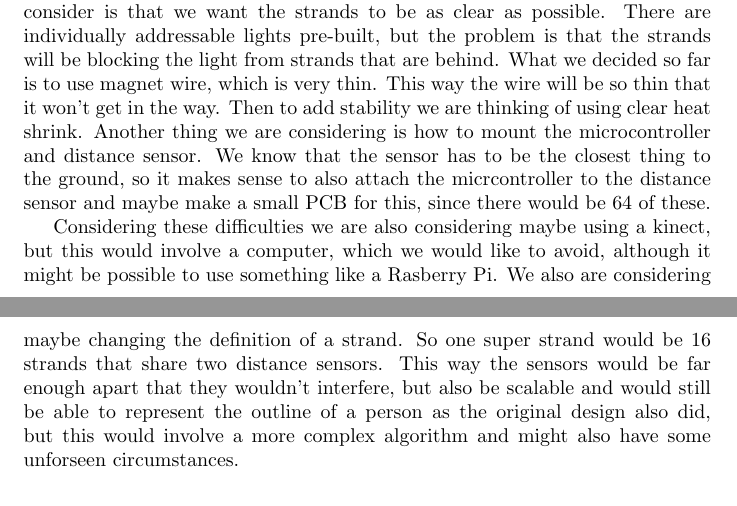
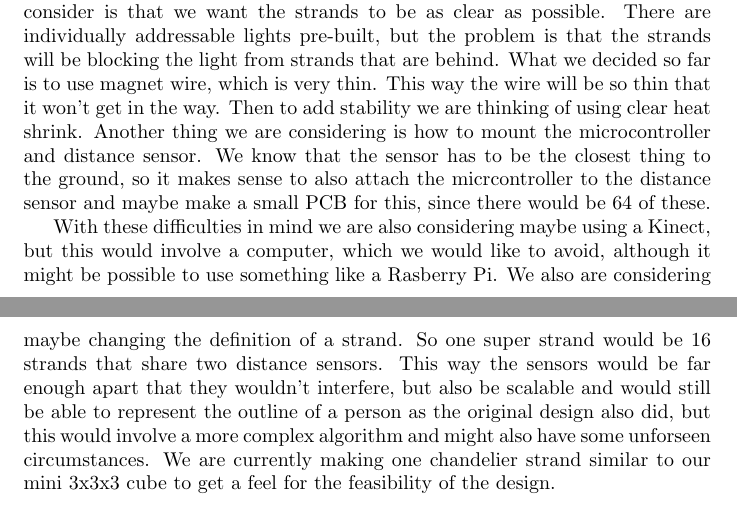
Before and after one commit to Toad2186/eecs149, a LaTeX document (project/Milestorne1/milestone1.tex): two parts of pages 1 and 2 of 2, joined at a grey line, cut so that both start at the same text. Compiled offline with pdfLaTeX.

Commit message:
Updated milestone1

```diff
--- a/project/Milestorne1/milestone1.tex
+++ b/project/Milestorne1/milestone1.tex
@@ -11,6 +11,6 @@
 
   Some problems with this scheme came up. The biggest problem is what type of distance sensor. The most popular type of distance sensors that we know of (ultrasonic and IR) have the problem that the sensor data may get misinterpreted from neighbor sensors, we will have to experiment with different types of sensors and distance to achieve the best results. Another thing to consider is that we want the strands to be as clear as possible. There are individually addressable lights pre-built, but the problem is that the strands will be blocking the light from strands that are behind. What we decided so far is to use magnet wire, which is very thin. This way the wire will be so thin that it won't get in the way. Then to add stability we are thinking of using clear heat shrink. Another thing we are considering is how to mount the microcontroller and distance sensor. We know that the sensor has to be the closest thing to the ground, so it makes sense to also attach the micrcontroller to the distance sensor and maybe make a small PCB for this, since there would be 64 of these.
 
-  Considering these difficulties we are also considering maybe using a kinect, but this would involve a computer, which we would like to avoid, although it might be possible to use something like a Rasberry Pi. We also are considering maybe changing the definition of a strand. So one super strand would be 16 strands that share two distance sensors. This way the sensors would be far enough apart that they wouldn't interfere, but also be scalable and would still be able to represent the outline of a person as the original design also did, but this would involve a more complex algorithm and might also have some unforseen circumstances.
+  With these difficulties in mind we are also considering maybe using a Kinect, but this would involve a computer, which we would like to avoid, although it might be possible to use something like a Rasberry Pi. We also are considering maybe changing the definition of a strand. So one super strand would be 16 strands that share two distance sensors. This way the sensors would be far enough apart that they wouldn't interfere, but also be scalable and would still be able to represent the outline of a person as the original design also did, but this would involve a more complex algorithm and might also have some unforseen circumstances. We are currently making one chandelier strand similar to our mini 3x3x3 cube to get a feel for the feasibility of the design.
 
 \end{document}
```
